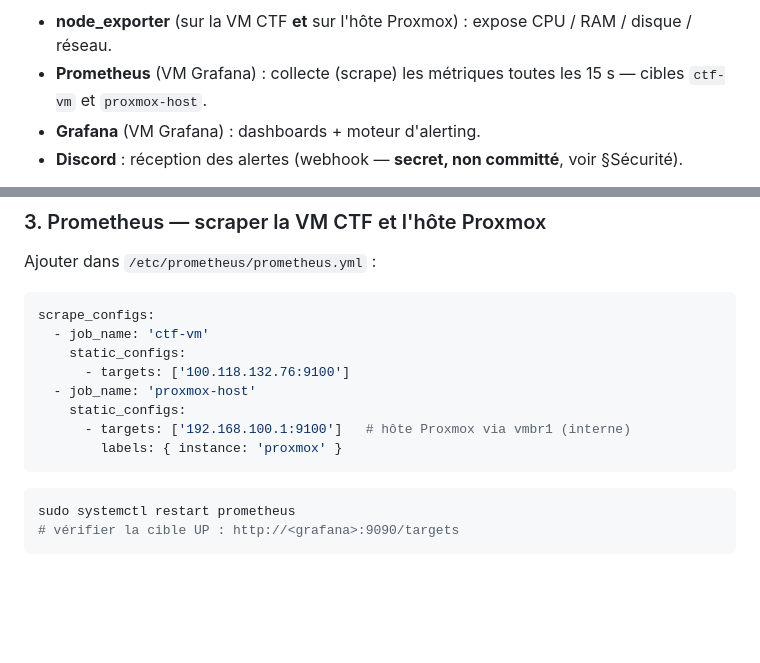
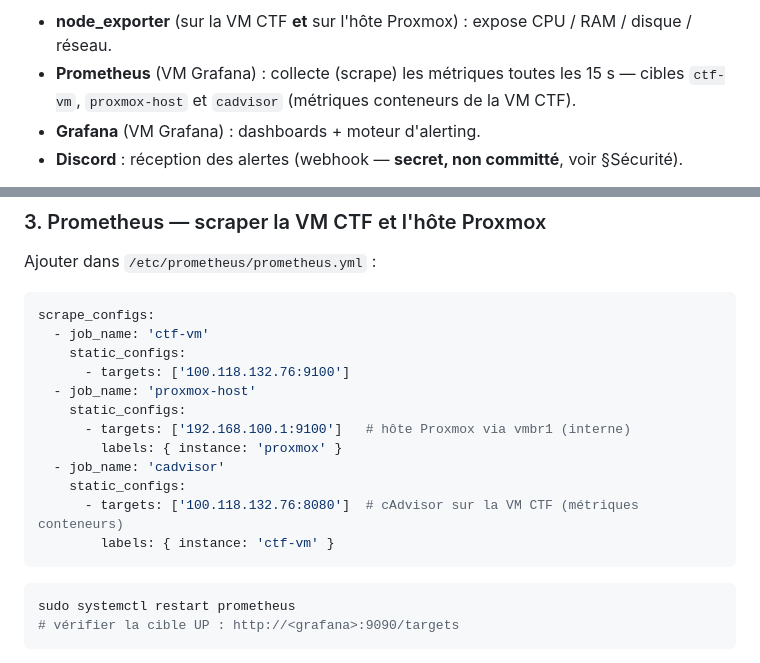
Before and after one commit to Jacob-dot-bit/RootMeUp, a Markdown page: docs/SUPERVISION.md, 2 parts joined by grey strips. Rendered like a GitHub page; blank space fills up the shorter version.

Commit message:
docs: aligner sur l'infra réelle — Grafana via tailscale serve (pas nginx), alerting Grafana (pas Alertmanager), cAdvisor scrapé

````diff
--- a/docs/SUPERVISION.md
+++ b/docs/SUPERVISION.md
@@ -36,7 +36,7 @@ flowchart LR
 ```
 
 - **node_exporter** (sur la VM CTF **et** sur l'hôte Proxmox) : expose CPU / RAM / disque / réseau.
-- **Prometheus** (VM Grafana) : collecte (scrape) les métriques toutes les 15 s — cibles `ctf-vm` et `proxmox-host`.
+- **Prometheus** (VM Grafana) : collecte (scrape) les métriques toutes les 15 s — cibles `ctf-vm`, `proxmox-host` et `cadvisor` (métriques conteneurs de la VM CTF).
 - **Grafana** (VM Grafana) : dashboards + moteur d'alerting.
 - **Discord** : réception des alertes (webhook — **secret, non committé**, voir §Sécurité).
 
@@ -85,6 +85,10 @@ scrape_configs:
     static_configs:
       - targets: ['192.168.100.1:9100']   # hôte Proxmox via vmbr1 (interne)
         labels: { instance: 'proxmox' }
+  - job_name: 'cadvisor'
+    static_configs:
+      - targets: ['100.118.132.76:8080']  # cAdvisor sur la VM CTF (métriques conteneurs)
+        labels: { instance: 'ctf-vm' }
 ```
 ```bash
 sudo systemctl restart prometheus
````
Also changed, not shown: docs/architecture.md (+10 -11 lines).
